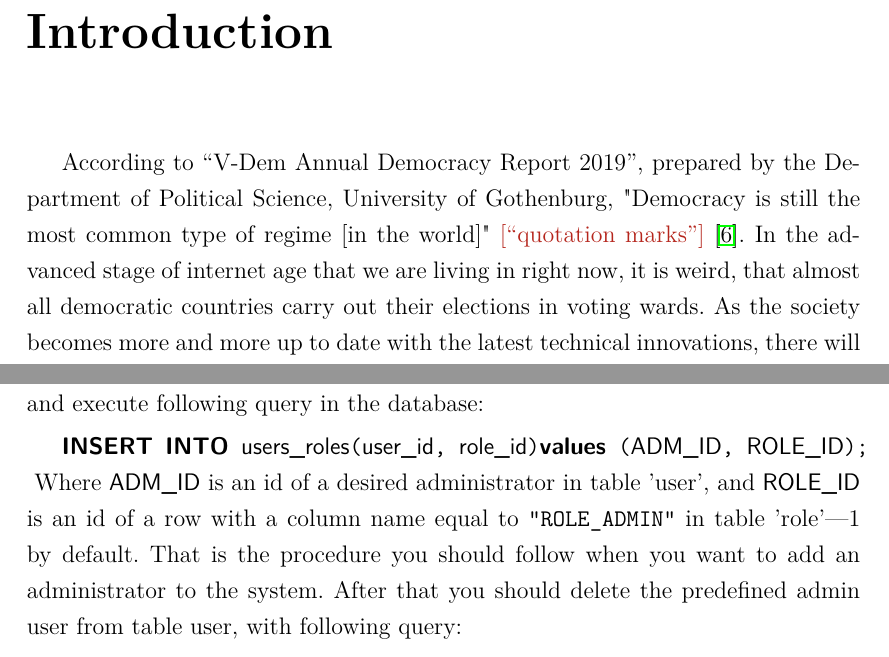
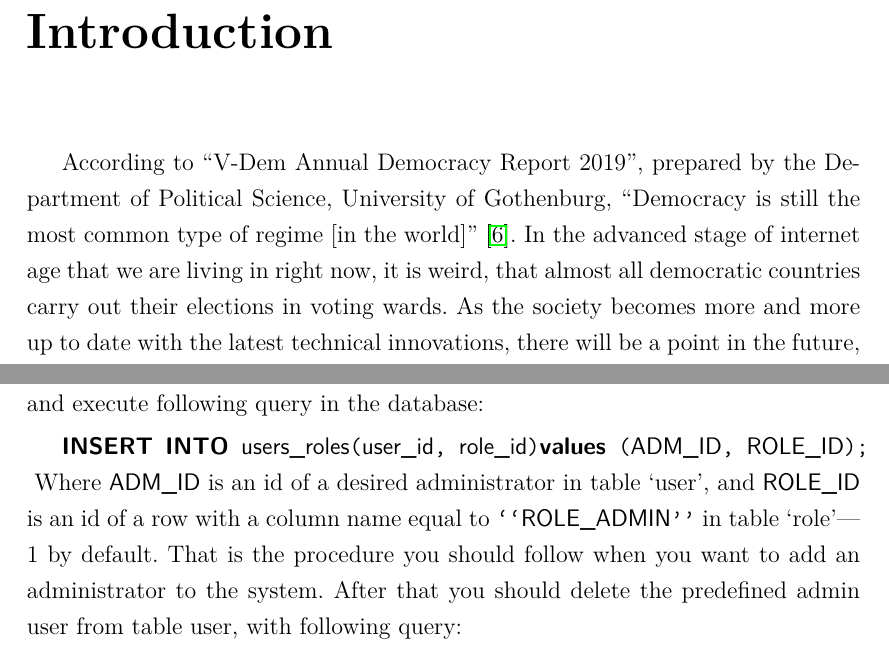
Before and after one commit to Drzewo97/BallotBox, a LaTeX thesis (praca/thesis.tex): two parts of pages 13 and 31 of 66, joined at a grey line, cut so that both start at the same text. Compiled offline with pdfLaTeX.

Commit message:
Fix quotation marks

```diff
--- a/praca/thesis.tex
+++ b/praca/thesis.tex
@@ -317,7 +317,7 @@ Gliwice, dnia {\selectlanguage{polish}\today}
 
 \chapter{Introduction}
   According to ``V-Dem Annual Democracy Report 2019'', prepared by the Department of Political Science, University of Gothenburg,
-  "Democracy is still the most common type of regime [in the world]" \ksremark{``quotation marks''} \cite{bib:v-dem_report}.
+  ``Democracy is still the most common type of regime [in the world]'' \cite{bib:v-dem_report}.
   In the advanced stage of internet age that we are living in right now, it is weird, that almost all democratic countries carry out their elections in voting wards.
   As the society becomes more and more up to date with the latest technical innovations, there will be a point in the future,
   when some kind of remote voting becomes the most used voting method across the globe.
@@ -639,7 +639,7 @@ Gliwice, dnia {\selectlanguage{polish}\today}
     To secure the application you have to register a proper user which is meant to be an administrator, and execute  following query in the database:
 
     \lstinline[language=sql]|INSERT INTO users_roles(user_id, role_id) values (ADM_ID, ROLE_ID);|
-    Where \lstinline[language=sql]|ADM_ID| is an id of a desired administrator in table 'user', and \lstinline[language=sql]|ROLE_ID| is an id of a row with a column name equal to \lstinline[language=sql]|"ROLE_ADMIN"| in table 'role'---1 by default.
+    Where \lstinline[language=sql]|ADM_ID| is an id of a desired administrator in table `user', and \lstinline[language=sql]|ROLE_ID| is an id of a row with a column name equal to \lstinline[language=sql]|``ROLE_ADMIN''| in table `role'---1 by default.
     That is the procedure you should follow when you want to add an administrator to the system.
     After that you should delete the predefined admin user from table user, with following query:
 
```
